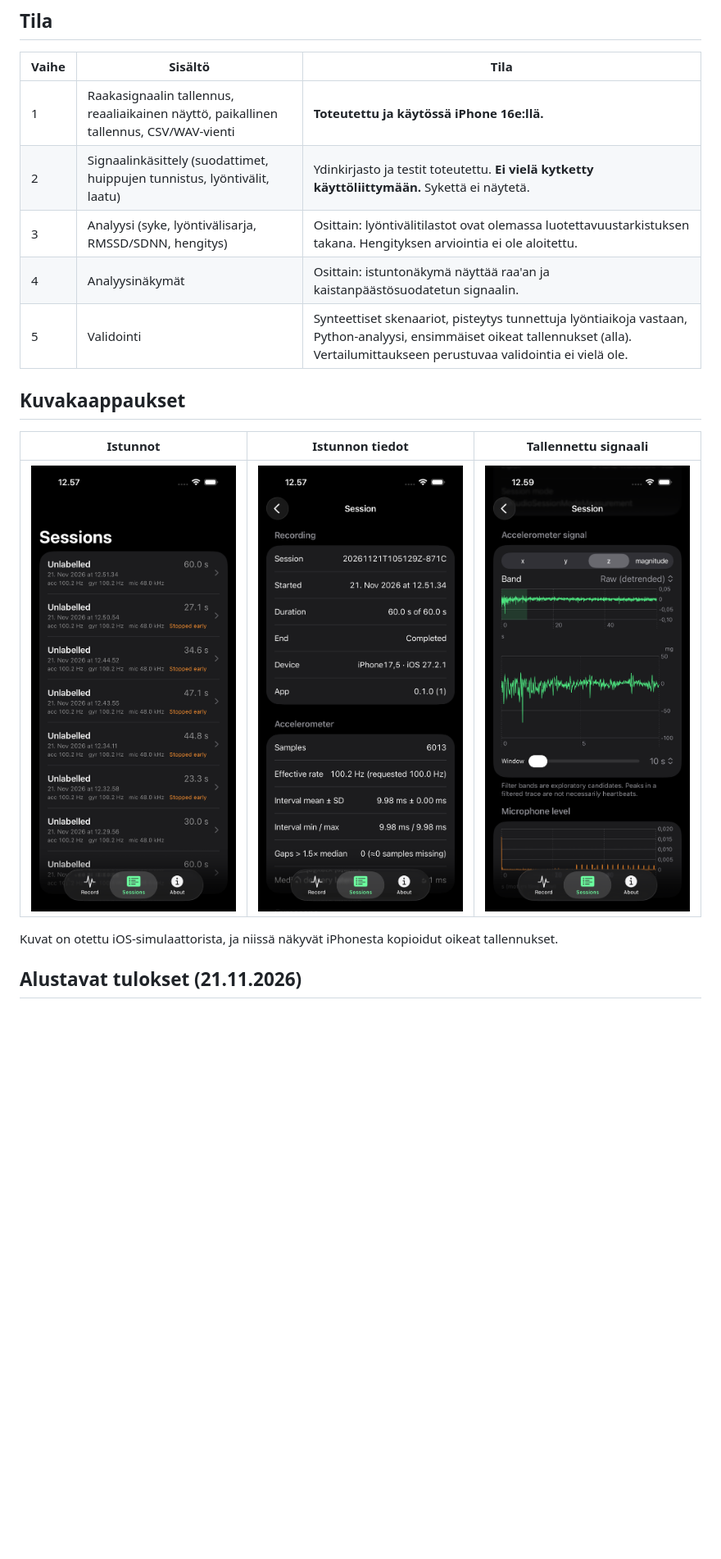
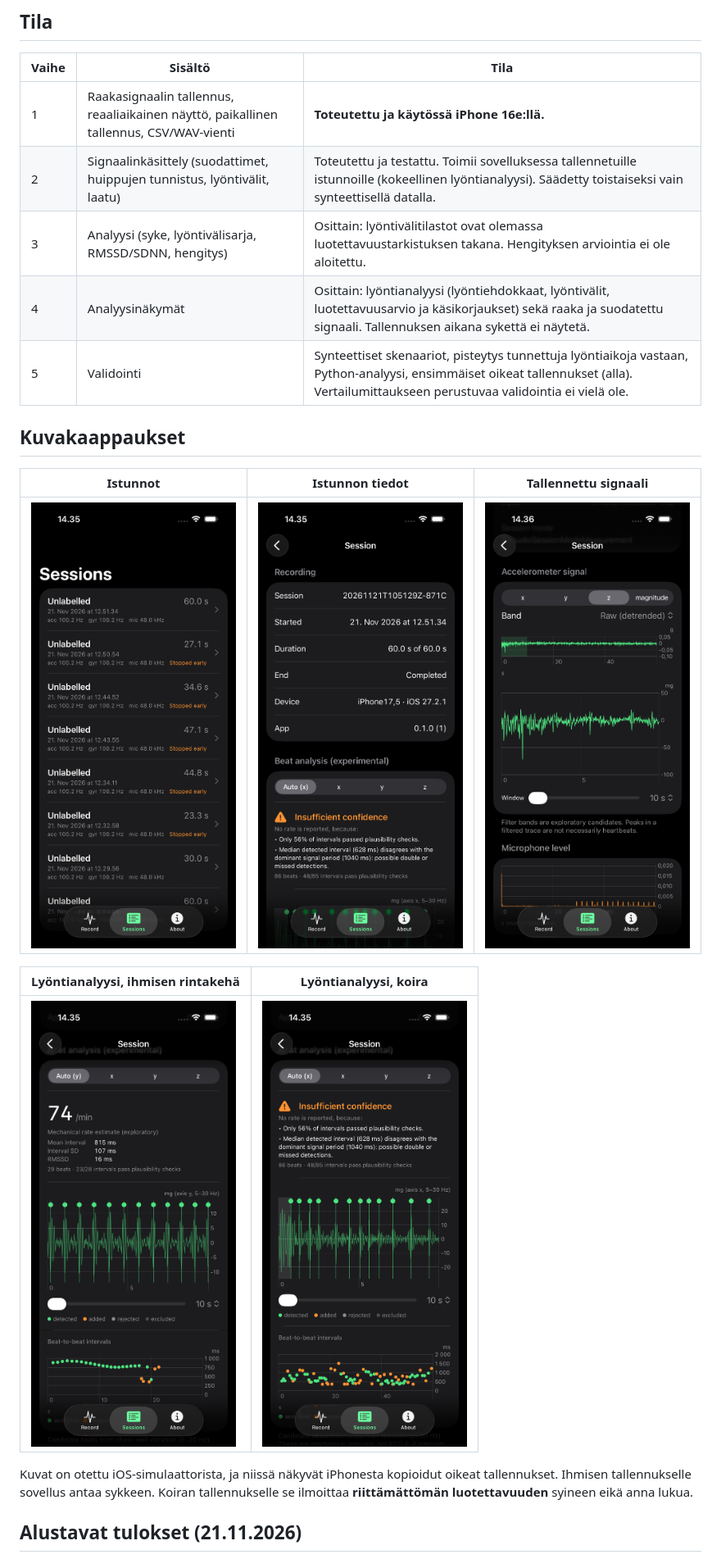
Before and after one commit to trotor/caninecardio, a Markdown page: README_fi.md, the part around one of its changes. Shown at 82% size. Rendered like a GitHub page; pictures changed too: docs/images/app-beats-dog.png (added), docs/images/app-beats-human.png (added), docs/images/app-detail.png; blank space fills up the shorter version.

```diff
--- a/README_fi.md
+++ b/README_fi.md
@@ -15,9 +15,9 @@ Avoimen lähdekoodin iOS-tutkimussovellus, jolla selvitetään, pystyykö koiran
 | Vaihe | Sisältö | Tila |
 |---|---|---|
 | 1 | Raakasignaalin tallennus, reaaliaikainen näyttö, paikallinen tallennus, CSV/WAV-vienti | **Toteutettu ja käytössä iPhone 16e:llä.** |
-| 2 | Signaalinkäsittely (suodattimet, huippujen tunnistus, lyöntivälit, laatu) | Ydinkirjasto ja testit toteutettu. **Ei vielä kytketty käyttöliittymään.** Sykettä ei näytetä. |
+| 2 | Signaalinkäsittely (suodattimet, huippujen tunnistus, lyöntivälit, laatu) | Toteutettu ja testattu. Toimii sovelluksessa tallennetuille istunnoille (kokeellinen lyöntianalyysi). Säädetty toistaiseksi vain synteettisellä datalla. |
 | 3 | Analyysi (syke, lyöntivälisarja, RMSSD/SDNN, hengitys) | Osittain: lyöntivälitilastot ovat olemassa luotettavuustarkistuksen takana. Hengityksen arviointia ei ole aloitettu. |
-| 4 | Analyysinäkymät | Osittain: istuntonäkymä näyttää raa'an ja kaistanpäästösuodatetun signaalin. |
+| 4 | Analyysinäkymät | Osittain: lyöntianalyysi (lyöntiehdokkaat, lyöntivälit, luotettavuusarvio ja käsikorjaukset) sekä raaka ja suodatettu signaali. Tallennuksen aikana sykettä ei näytetä. |
 | 5 | Validointi | Synteettiset skenaariot, pisteytys tunnettuja lyöntiaikoja vastaan, Python-analyysi, ensimmäiset oikeat tallennukset (alla). Vertailumittaukseen perustuvaa validointia ei vielä ole. |
 
 ## Kuvakaappaukset
@@ -26,7 +26,11 @@ Avoimen lähdekoodin iOS-tutkimussovellus, jolla selvitetään, pystyykö koiran
 |---|---|---|
 | <img src="docs/images/app-sessions.png" width="250" alt="Tallennettujen istuntojen lista näytteenottotaajuuksineen"> | <img src="docs/images/app-detail.png" width="250" alt="Istunnon tiedot ja näytteenoton tilastot"> | <img src="docs/images/app-signals.png" width="250" alt="Koiratallennuksen kiihtyvyyssignaali: yleiskuva ja zoomattu ikkuna"> |
 
-Kuvat on otettu iOS-simulaattorista, ja niissä näkyvät iPhonesta kopioidut oikeat tallennukset.
+| Lyöntianalyysi, ihmisen rintakehä | Lyöntianalyysi, koira |
+|---|---|
+| <img src="docs/images/app-beats-human.png" width="250" alt="Ihmisen rintakehätallennuksen lyöntianalyysi: 74 minuutissa, lyöntimerkit jokaisessa värähtelypurskeessa"> | <img src="docs/images/app-beats-dog.png" width="250" alt="Koiratallennuksen lyöntianalyysi: riittämätön luotettavuus ja syyt listattuina"> |
+
+Kuvat on otettu iOS-simulaattorista, ja niissä näkyvät iPhonesta kopioidut oikeat tallennukset. Ihmisen tallennukselle sovellus antaa sykkeen. Koiran tallennukselle se ilmoittaa **riittämättömän luotettavuuden** syineen eikä anna lukua.
 
 ## Alustavat tulokset (21.11.2026)
 
```
Also changed, not shown: other parts of README_fi.md (+6 -0 lines), README.md (+13 -3 lines), 9 other files.
